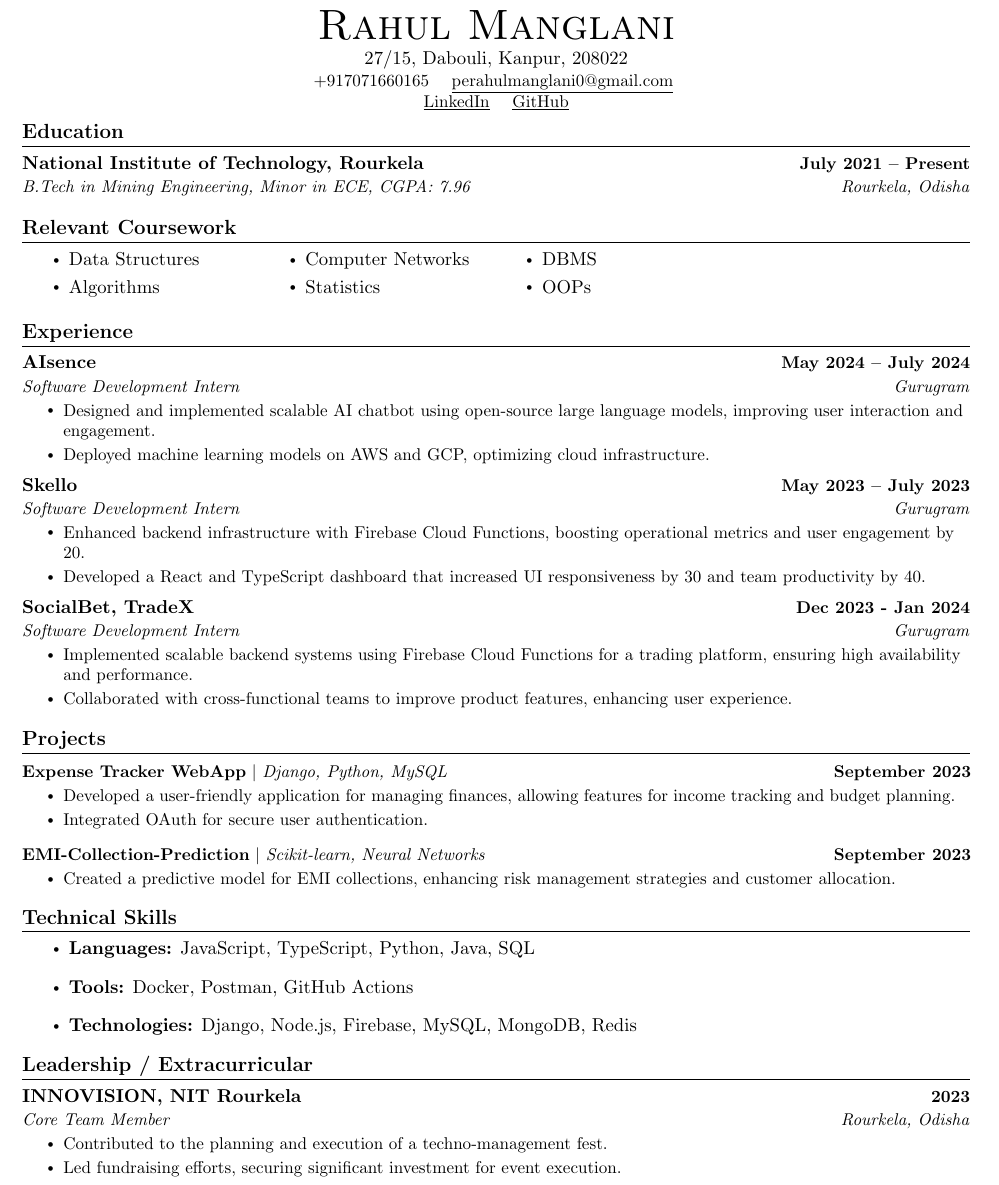
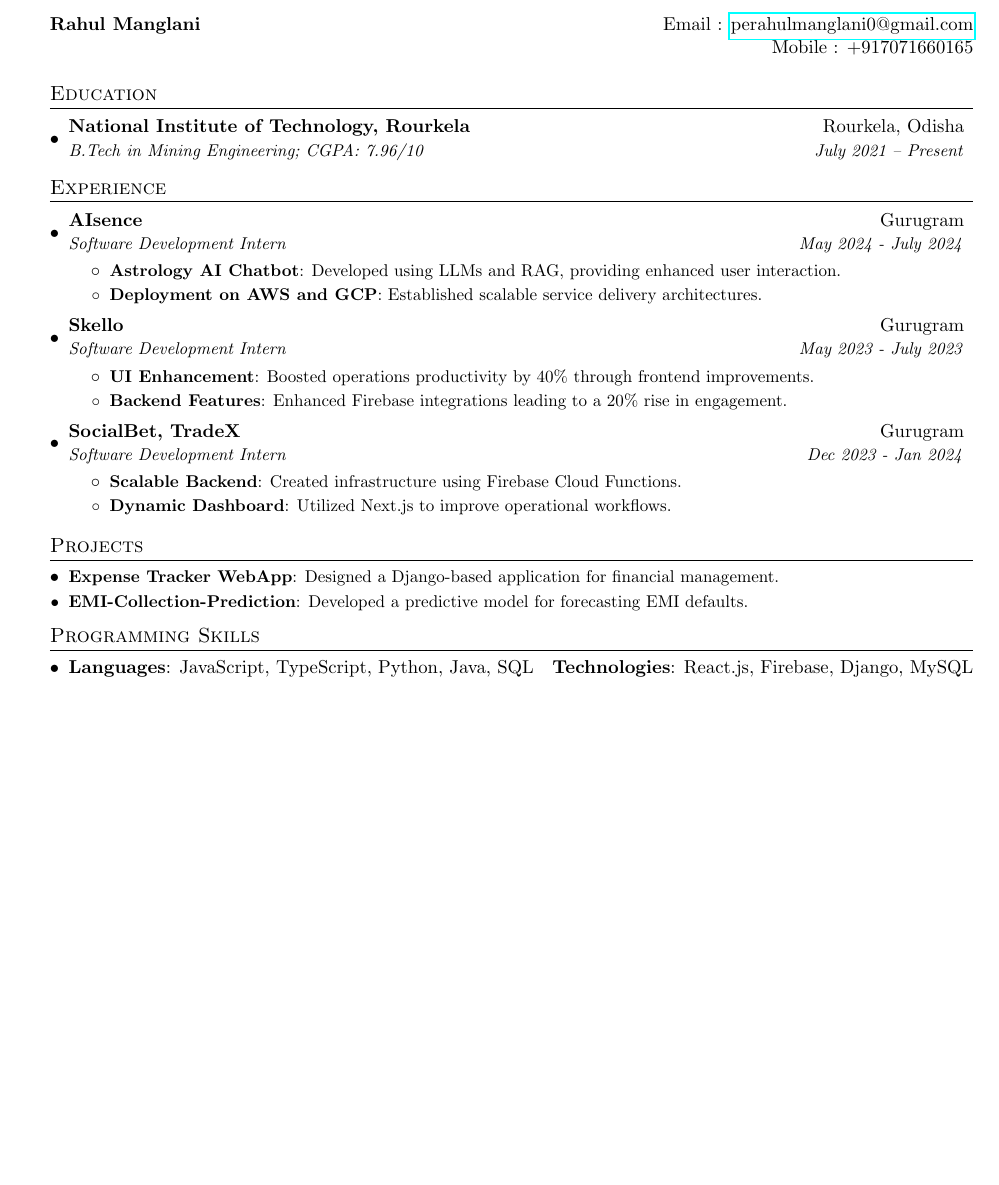
Before and after one commit to Rahul-2202/Vestra-main, a LaTeX document (temp.tex): part of the page, cut so that both start at the same text, the shorter picture padded with empty space. Compiled offline with pdfLaTeX.

Commit message:
Update temp.tex

```diff
--- a/temp.tex
+++ b/temp.tex
@@ -90,113 +52,63 @@
 \begin{document}
-    \begin{center}
-        {\Huge \scshape Rahul Manglani }\\
-        \vspace{1pt}
-        27/15, Dabouli, Kanpur, 208022 \\ \vspace{1pt}
-        \small \raisebox{-0.1\height}\ +917071660165 ~ \href{mailto:perahulmanglani0@gmail.com}{\raisebox{-0.2\height}\ \underline{perahulmanglani0@gmail.com}} ~
-
-        \href{Linkedin}{\raisebox{-0.2\height}\ \underline{LinkedIn}} ~
-        \href{Github}{\raisebox{-0.2\height}\ \underline{GitHub}}
-        \vspace{-8pt}
-    \end{center}
-
+%----------HEADING-----------------
+\begin{tabular*}{\textwidth}{l@{\extracolsep{\fill}}r}
+    \textbf{Rahul Manglani} & Email : \href{mailto:perahulmanglani0@gmail.com}{perahulmanglani0@gmail.com}\\
+    & Mobile : +917071660165 \\
+\end{tabular*}
+%-----------EDUCATION-----------------
 \section{Education}
 \resumeSubHeadingListStart
-
     \resumeSubheading
-        {National Institute of Technology, Rourkela}{July 2021 – Present}
-        {B.Tech in Mining Engineering, Minor in ECE, CGPA: 7.96}{Rourkela, Odisha}
-
+    {National Institute of Technology, Rourkela}{Rourkela, Odisha}
+    {B.Tech in Mining Engineering; CGPA: 7.96/10}{July 2021 -- Present}
 \resumeSubHeadingListEnd
-
-    % Relevant Coursework
-    \section{Relevant Coursework}
-    \begin{multicols}{4}
-    \begin{itemize}[itemsep=-2pt]
-    \item Data Structures
-\item Algorithms
-\item Computer Networks
-\item Statistics
-\item DBMS
-\item OOPs
-    \end{itemize}
-    \end{multicols}
-
-
-    % Experience Section
+%-----------EXPERIENCE-----------------
 \section{Experience}
 \resumeSubHeadingListStart
-
     \resumeSubheading
-        {AIsence}{May 2024 – July 2024}
-        {Software Development Intern}{Gurugram}
+    {AIsence}{Gurugram}
+    {Software Development Intern}{May 2024 - July 2024}
     \resumeItemListStart
-            \resumeItem{Designed and implemented scalable AI chatbot using open-source large language models, improving user interaction and engagement.}
-    \resumeItem{Deployed machine learning models on AWS and GCP, optimizing cloud infrastructure.}
+        \resumeItem{Astrology AI Chatbot}
+        {Developed using LLMs and RAG, providing enhanced user interaction.}
+        \resumeItem{Deployment on AWS and GCP}
+        {Established scalable service delivery architectures.}
     \resumeItemListEnd
-
-
     \resumeSubheading
-        {Skello}{May 2023 – July 2023}
-        {Software Development Intern}{Gurugram}
+    {Skello}{Gurugram}
+    {Software Development Intern}{May 2023 - July 2023}
     \resumeItemListStart
-            \resumeItem{Enhanced backend infrastructure with Firebase Cloud Functions, boosting operational metrics and user engagement by 20.}
-    \resumeItem{Developed a React and TypeScript dashboard that increased UI responsiveness by 30 and team productivity by 40.}
+        \resumeItem{UI Enhancement}
+        {Boosted operations productivity by 40\% through frontend improvements.}
+        \resumeItem{Backend Features}
+        {Enhanced Firebase integrations leading to a 20\% rise in engagement.}
     \resumeItemListEnd
-
-
     \resumeSubheading
-        {SocialBet, TradeX}{Dec 2023 - Jan 2024}
-        {Software Development Intern}{Gurugram}
+    {SocialBet, TradeX}{Gurugram}
+    {Software Development Intern}{Dec 2023 - Jan 2024}
     \resumeItemListStart
-            \resumeItem{Implemented scalable backend systems using Firebase Cloud Functions for a trading platform, ensuring high availability and performance.}
-    \resumeItem{Collaborated with cross-functional teams to improve product features, enhancing user experience.}
+        \resumeItem{Scalable Backend}
+        {Created infrastructure using Firebase Cloud Functions.}
+        \resumeItem{Dynamic Dashboard}
+        {Utilized Next.js to improve operational workflows.}
     \resumeItemListEnd
-
 \resumeSubHeadingListEnd
-
+%-----------PROJECTS-----------------
 \section{Projects}
-    \vspace{-5pt}
 \resumeSubHeadingListStart
-
-        \resumeProjectHeading
-            {\textbf{Expense Tracker WebApp} $|$ \emph{Django, Python, MySQL}}{September 2023}
-            \resumeItemListStart
-                    \resumeItem{ Developed a user-friendly application for managing finances, allowing features for income tracking and budget planning.}
-        \resumeItem{Integrated OAuth for secure user authentication.}
-            \resumeItemListEnd
-            \vspace{-13pt}
-
-
-        \resumeProjectHeading
-            {\textbf{EMI-Collection-Prediction} $|$ \emph{Scikit-learn, Neural Networks}}{September 2023}
-            \resumeItemListStart
-                    \resumeItem{Created a predictive model for EMI collections, enhancing risk management strategies and customer allocation.}
-            \resumeItemListEnd
-            \vspace{-13pt}
-
+    \resumeSubItem{Expense Tracker WebApp}
+    {Designed a Django-based application for financial management.}
+    \resumeSubItem{EMI-Collection-Prediction}
+    {Developed a predictive model for forecasting EMI defaults.}
 \resumeSubHeadingListEnd
-    \vspace{0pt}
-
-    % Technical Skills Section
-    \section{Technical Skills}
-    \resumeItemListStart
-    \item \textbf{Languages:} JavaScript, TypeScript, Python, Java, SQL
-    \item \textbf{Tools:} Docker, Postman, GitHub Actions
-    \item \textbf{Technologies:} Django, Node.js, Firebase, MySQL, MongoDB, Redis
-    \resumeItemListEnd
-
-    \vspace{-10pt}
-    \section{Leadership / Extracurricular}
+%--------PROGRAMMING SKILLS------------
+\section{Programming Skills}
 \resumeSubHeadingListStart
-
-        \resumeSubheading
-        {INNOVISION, NIT Rourkela}{2023}
-        {Core Team Member}{Rourkela, Odisha}
-        \resumeItemListStart
-        \resumeItem{Contributed to the planning and execution of a techno-management fest.}
-\resumeItem{Led fundraising efforts, securing significant investment for event execution.}
-        \resumeItemListEnd
-
+\item{
+    \textbf{Languages}{: JavaScript, TypeScript, Python, Java, SQL}
+    \hfill
+    \textbf{Technologies}{: React.js, Firebase, Django, MySQL}
+}
 \resumeSubHeadingListEnd
-
+%-------------------------------------------
 \end{document}
```
Also changed, not shown: temp.tex (84 more changed lines). Lines whose indentation alone changed are shown as unchanged.
